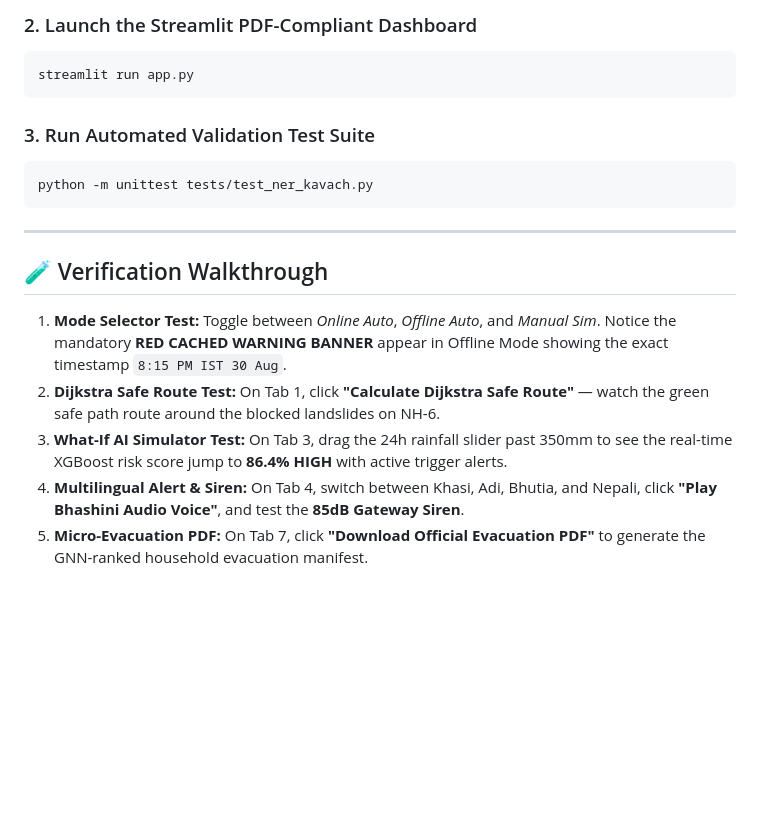
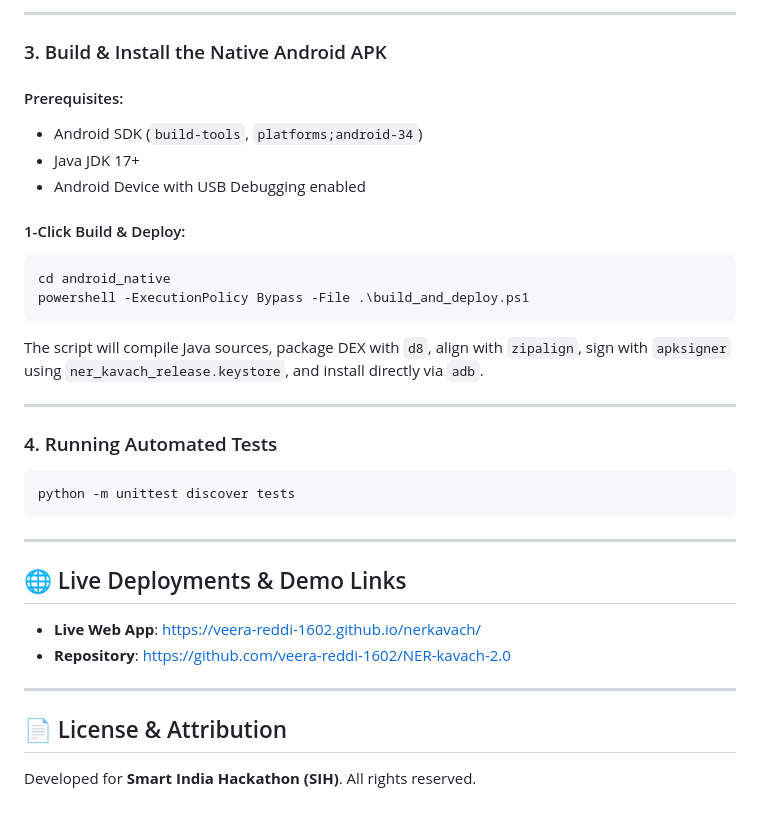
Before and after one commit to veera-reddi-1602/NER-kavach-2.0, a Markdown page: README.md, the part around one of its changes. GitHub-like rendering; blank space fills up the shorter version.

````diff
--- a/README.md
+++ b/README.md
@@ -77,20 +110,34 @@ Open your browser and navigate to:
 
-### 2. Launch the Streamlit PDF-Compliant Dashboard
+---
+
+### 3. Build & Install the Native Android APK
+
+#### Prerequisites:
+- Android SDK (`build-tools`, `platforms;android-34`)
+- Java JDK 17+
+- Android Device with USB Debugging enabled
+
+#### 1-Click Build & Deploy:
+```powershell
+cd android_native
+powershell -ExecutionPolicy Bypass -File .\build_and_deploy.ps1
+```
+The script will compile Java sources, package DEX with `d8`, align with `zipalign`, sign with `apksigner` using `ner_kavach_release.keystore`, and install directly via `adb`.
+
+---
+
+### 4. Running Automated Tests
 ```bash
-streamlit run app.py
-```
-
-### 3. Run Automated Validation Test Suite
-```bash
-python -m unittest tests/test_ner_kavach.py
+python -m unittest discover tests
 ```
 
 ---
 
-## 🧪 Verification Walkthrough
+## 🌐 Live Deployments & Demo Links
+- **Live Web App**: [https://veera-reddi-1602.github.io/nerkavach/](https://veera-reddi-1602.github.io/nerkavach/)
+- **Repository**: [https://github.com/veera-reddi-1602/NER-kavach-2.0](https://github.com/veera-reddi-1602/NER-kavach-2.0)
 
-1. **Mode Selector Test:** Toggle between *Online Auto*, *Offline Auto*, and *Manual Sim*. Notice the mandatory **RED CACHED WARNING BANNER** appear in Offline Mode showing the exact timestamp `8:15 PM IST 30 Aug`.
-2. **Dijkstra Safe Route Test:** On Tab 1, click **"Calculate Dijkstra Safe Route"** — watch the green safe path route around the blocked landslides on NH-6.
-3. **What-If AI Simulator Test:** On Tab 3, drag the 24h rainfall slider past 350mm to see the real-time XGBoost risk score jump to **86.4% HIGH** with active trigger alerts.
-4. **Multilingual Alert & Siren:** On Tab 4, switch between Khasi, Adi, Bhutia, and Nepali, click **"Play Bhashini Audio Voice"**, and test the **85dB Gateway Siren**.
-5. **Micro-Evacuation PDF:** On Tab 7, click **"Download Official Evacuation PDF"** to generate the GNN-ranked household evacuation manifest.
+---
+
+## 📄 License & Attribution
+Developed for **Smart India Hackathon (SIH)**. All rights reserved.
````
Also changed, not shown: other parts of README.md (+92 -59 lines).
